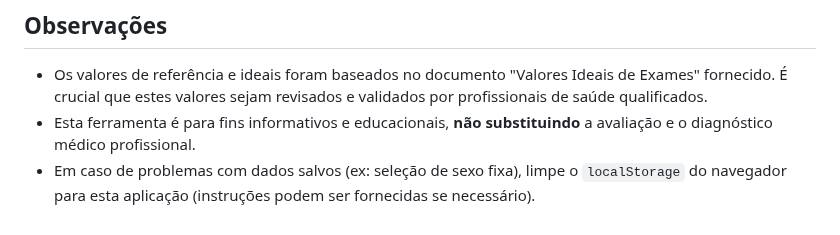
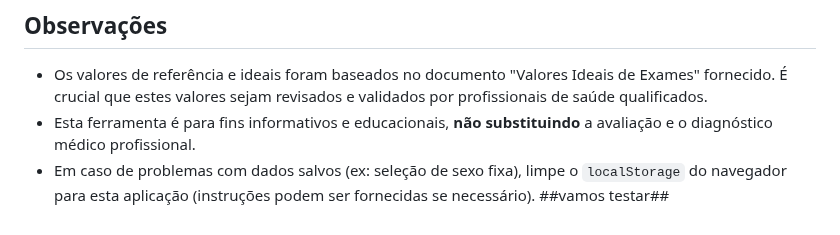
Before and after one commit to Spider504/iodofilia, a Markdown page: README.md, the part around the change. Drawn GitHub-style.

Commit message:
novo read

```diff
--- a/README.md
+++ b/README.md
@@ -51,3 +51,4 @@ O projeto está organizado da seguinte forma:
 *   Os valores de referência e ideais foram baseados no documento "Valores Ideais de Exames" fornecido. É crucial que estes valores sejam revisados e validados por profissionais de saúde qualificados.
 *   Esta ferramenta é para fins informativos e educacionais, **não substituindo** a avaliação e o diagnóstico médico profissional.
 *   Em caso de problemas com dados salvos (ex: seleção de sexo fixa), limpe o `localStorage` do navegador para esta aplicação (instruções podem ser fornecidas se necessário).
+ ##vamos testar##
```
